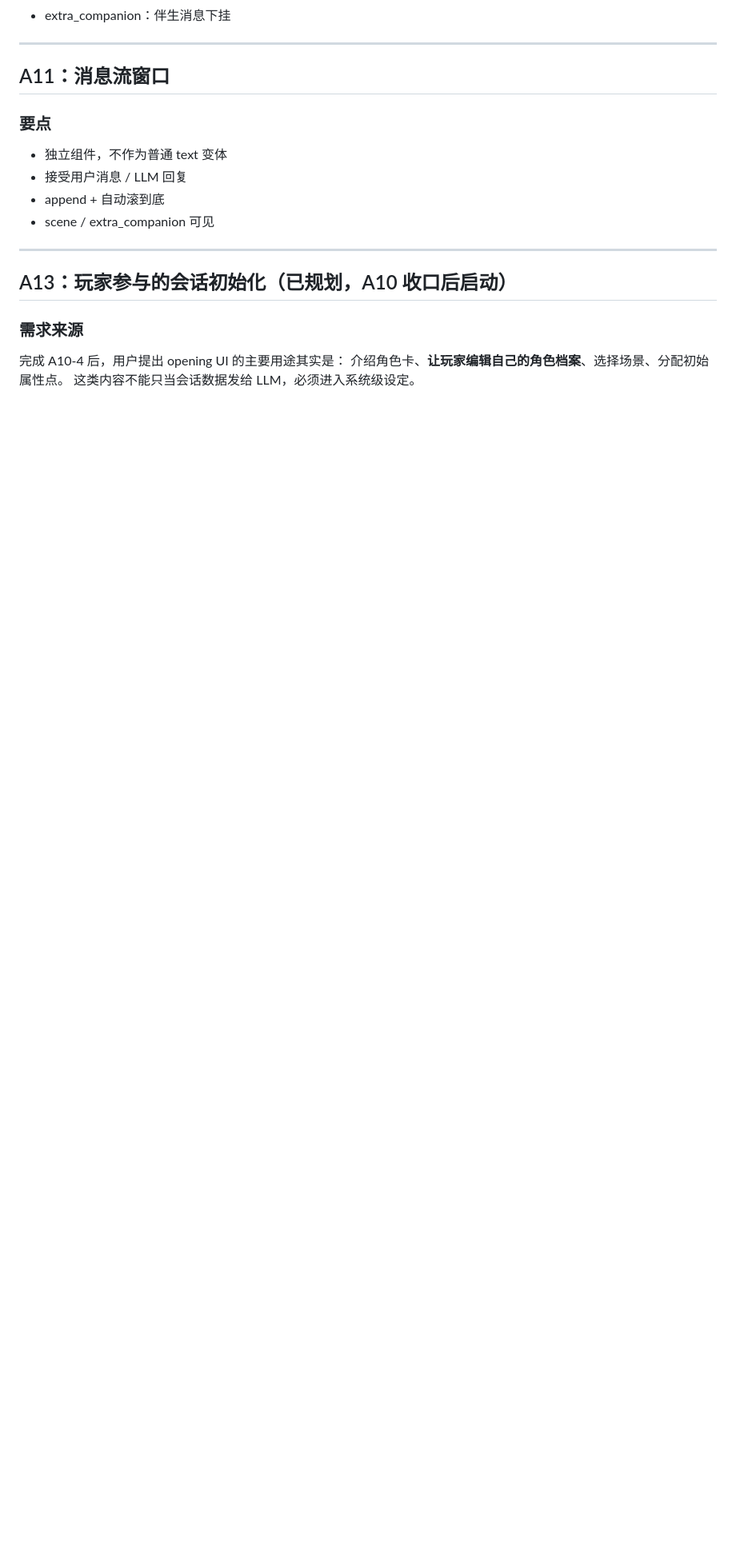
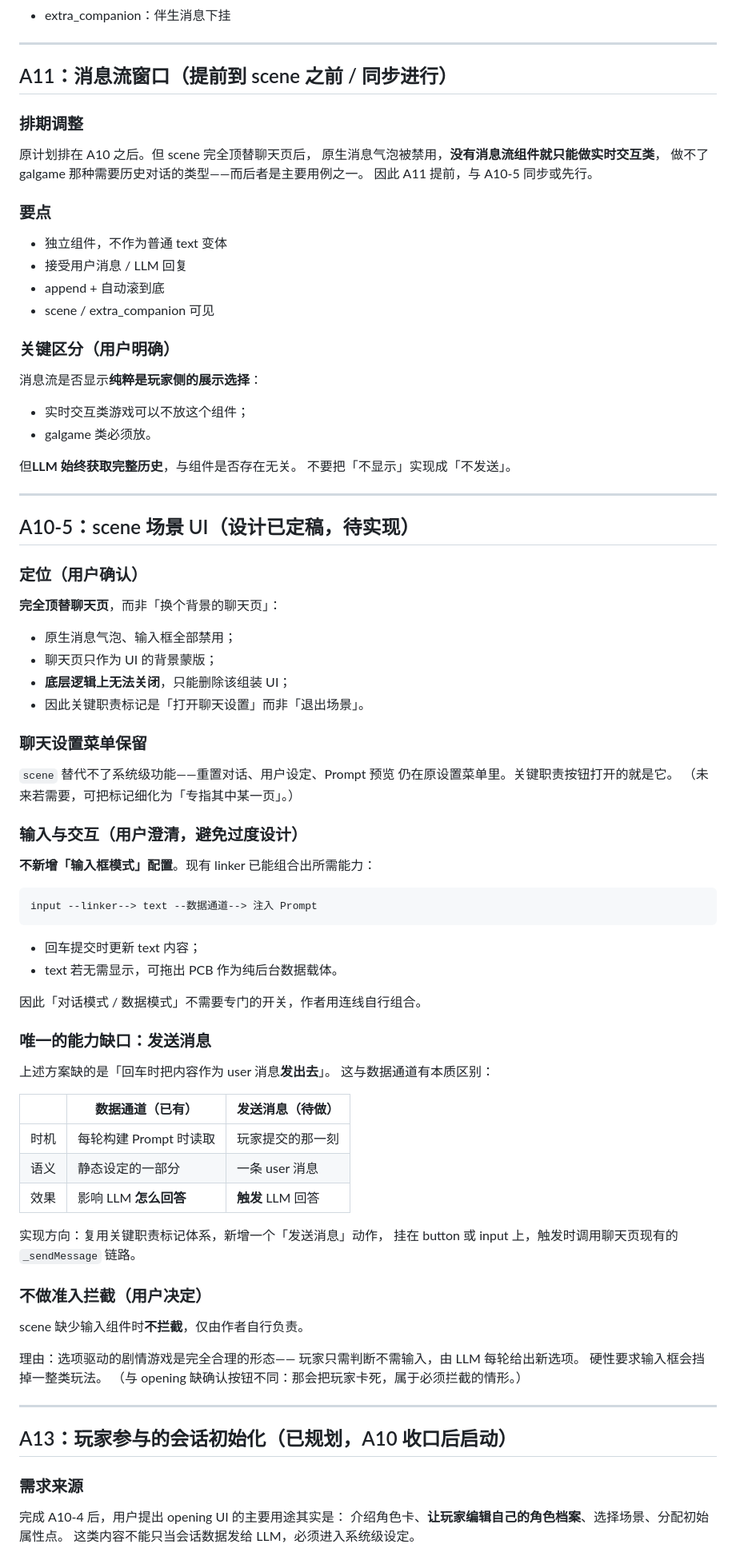
Before and after one commit to xkst-ljq/LLM_project, a Markdown page: ASSEMBLY_IMPLEMENTATION_TRACKER.md, the part around one of its changes. Shown at 80% size. Drawn GitHub-style; blank space fills up the shorter version.

Commit message:
finalize scene design and move A11 ahead
Co-authored-by: arena-agent <297053741+arena-agent@users.noreply.github.com>

````diff
--- a/ASSEMBLY_IMPLEMENTATION_TRACKER.md
+++ b/ASSEMBLY_IMPLEMENTATION_TRACKER.md
@@ -1682,13 +1682,76 @@ LLM 回复
 
 ---
 
-## A11：消息流窗口
+## A11：消息流窗口（提前到 scene 之前 / 同步进行）
+
+### 排期调整
+原计划排在 A10 之后。但 scene 完全顶替聊天页后，
+原生消息气泡被禁用，**没有消息流组件就只能做实时交互类**，
+做不了 galgame 那种需要历史对话的类型——而后者是主要用例之一。
+因此 A11 提前，与 A10-5 同步或先行。
 
 ### 要点
 - 独立组件，不作为普通 text 变体
 - 接受用户消息 / LLM 回复
 - append + 自动滚到底
 - scene / extra_companion 可见
+
+### 关键区分（用户明确）
+消息流是否显示**纯粹是玩家侧的展示选择**：
+- 实时交互类游戏可以不放这个组件；
+- galgame 类必须放。
+
+但**LLM 始终获取完整历史**，与组件是否存在无关。
+不要把「不显示」实现成「不发送」。
+
+---
+
+## A10-5：scene 场景 UI（设计已定稿，待实现）
+
+### 定位（用户确认）
+**完全顶替聊天页**，而非「换个背景的聊天页」：
+- 原生消息气泡、输入框全部禁用；
+- 聊天页只作为 UI 的背景蒙版；
+- **底层逻辑上无法关闭**，只能删除该组装 UI；
+- 因此关键职责标记是「打开聊天设置」而非「退出场景」。
+
+### 聊天设置菜单保留
+`scene` 替代不了系统级功能——重置对话、用户设定、Prompt 预览
+仍在原设置菜单里。关键职责按钮打开的就是它。
+（未来若需要，可把标记细化为「专指其中某一页」。）
+
+### 输入与交互（用户澄清，避免过度设计）
+**不新增「输入框模式」配置**。现有 linker 已能组合出所需能力：
+
+```
+input --linker--> text --数据通道--> 注入 Prompt
+```
+
+- 回车提交时更新 text 内容；
+- text 若无需显示，可拖出 PCB 作为纯后台数据载体。
+
+因此「对话模式 / 数据模式」不需要专门的开关，作者用连线自行组合。
+
+### 唯一的能力缺口：发送消息
+上述方案缺的是「回车时把内容作为 user 消息**发出去**」。
+这与数据通道有本质区别：
+
+| | 数据通道（已有） | 发送消息（待做） |
+|---|---|---|
+| 时机 | 每轮构建 Prompt 时读取 | 玩家提交的那一刻 |
+| 语义 | 静态设定的一部分 | 一条 user 消息 |
+| 效果 | 影响 LLM **怎么回答** | **触发** LLM 回答 |
+
+实现方向：复用关键职责标记体系，新增一个「发送消息」动作，
+挂在 button 或 input 上，触发时调用聊天页现有的 `_sendMessage` 链路。
+
+### 不做准入拦截（用户决定）
+scene 缺少输入组件时**不拦截**，仅由作者自行负责。
+
+理由：选项驱动的剧情游戏是完全合理的形态——
+玩家只需判断不需输入，由 LLM 每轮给出新选项。
+硬性要求输入框会挡掉一整类玩法。
+（与 opening 缺确认按钮不同：那会把玩家卡死，属于必须拦截的情形。）
 
 ---
 
````
Also changed, not shown: other parts of ASSEMBLY_IMPLEMENTATION_TRACKER.md (+1 -1 lines).
